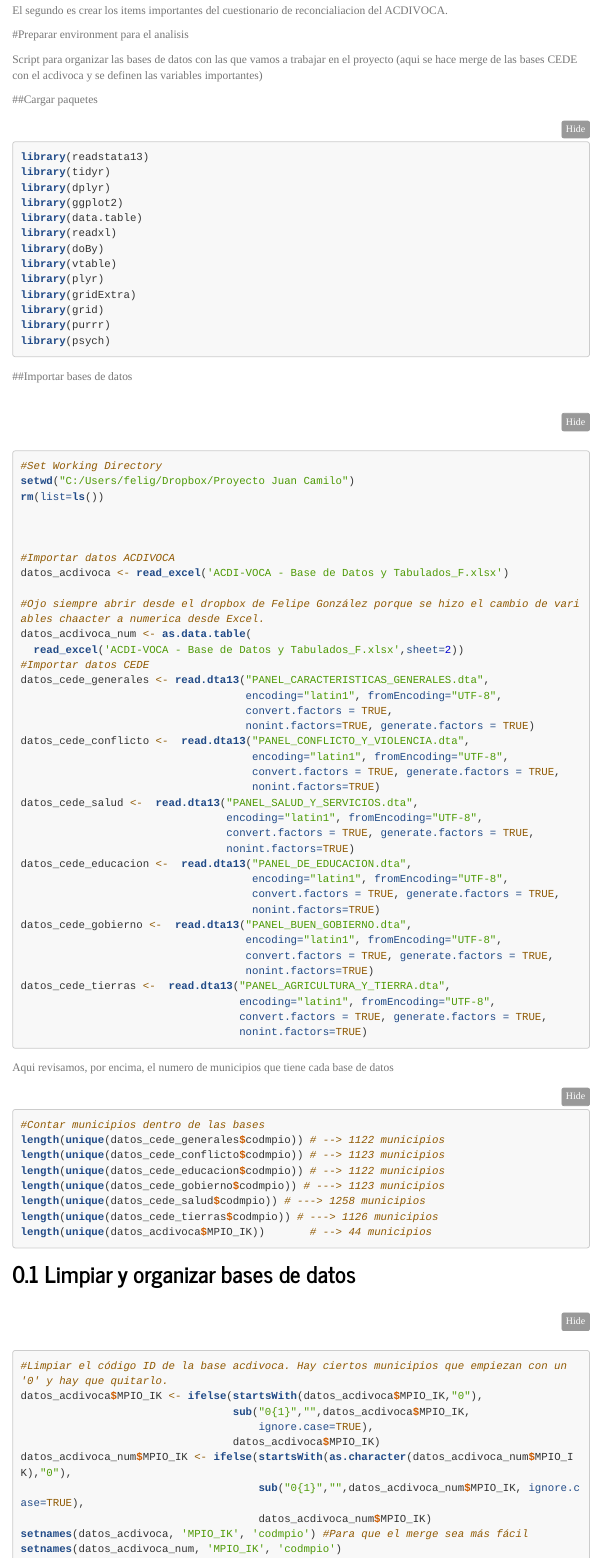
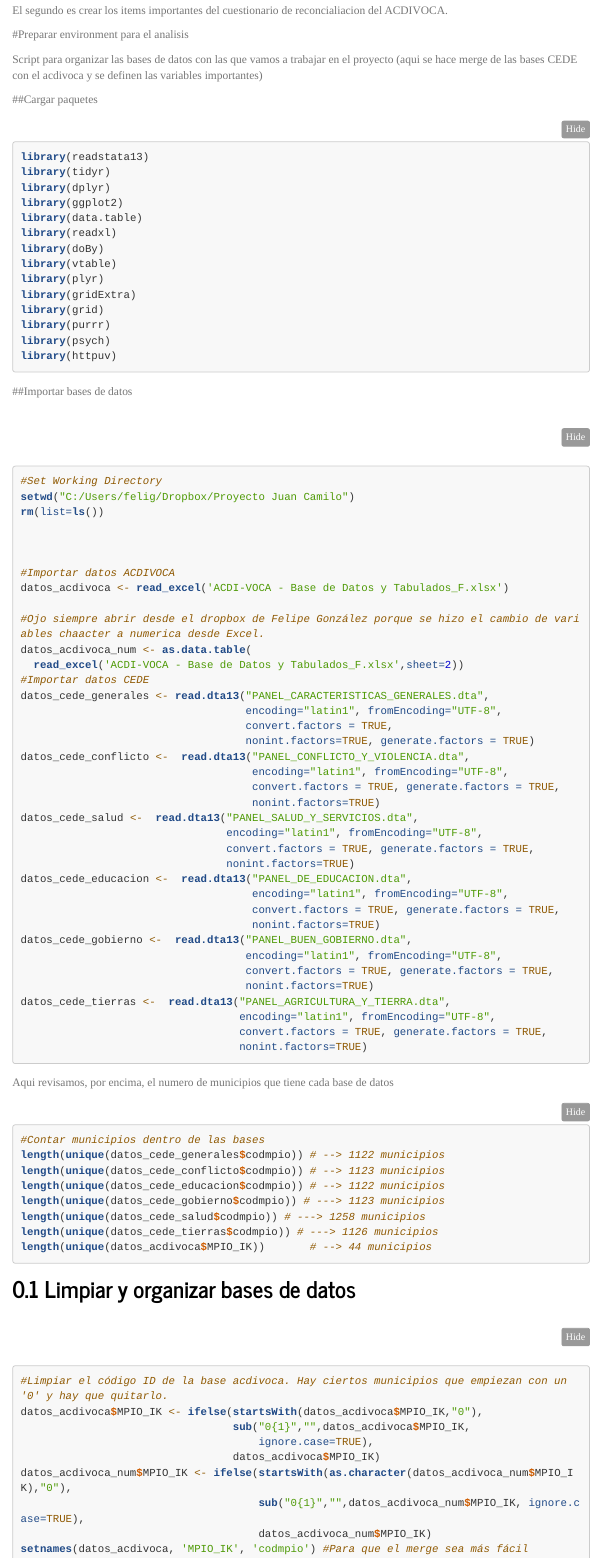
Before and after one commit to feligonza17/ACDI-VOCA, an R Markdown document (Merge_bases.Rmd): the page in a window 1100 px wide, from 290 px down. Rendered offline with R 4.5, knitr and Pandoc, with nearby package versions; the code is not run, so its results and figures are left out; menus at the side of the page are left out; long lines of code are wrapped.

Commit message:
Toca comentar uno por uno

````diff
--- a/Merge_bases.Rmd
+++ b/Merge_bases.Rmd
@@ -53,6 +53,7 @@ library(gridExtra)
 library(grid)
 library(purrr)
 library(psych)
+library(httpuv)
 ```
 
 
--- a/_site.yml
+++ b/_site.yml
@@ -15,12 +15,14 @@ navbar:
           icon: fa-bomb
           href: Violencia_graficos_analisis.html
         - text: "Gobierno"
-          icon: fa-user-secret
+          icon: fa-university
           href: Gobierno_graficos_analisis.html
         - text: "Salud"
+          icon: fa-user-md
           href: Salud_graficos_analisis.html
         - text: "Educacion"
-          href: fa-briefcase-medical
+          icon: fa-chalkboard-teacher
+          href:
     - text: "More"
       icon: fa-gear
       menu:
````
Also changed, not shown: Exploracion_CEDE_Violencia_ACDIVOCA.html, Exploracion_CEDE_Violencia_ACDIVOCA_files/figure-html/unnamed-chunk-11-1.png, Exploracion_CEDE_Violencia_ACDIVOCA_files/figure-html/unnamed-chunk-14-1.png, Exploracion_CEDE_Violencia_ACDIVOCA_files/figure-html/unnamed-chunk-14-2.png, Exploracion_CEDE_Violencia_ACDIVOCA_files/figure-html/unnamed-chunk-7-1.png, Exploracion_CEDE_Violencia_ACDIVOCA_files/figure-html/unnamed-chunk-7-2.png, Gobierno_graficos_analisis.html, Gobierno_graficos_analisis.pdf, Gobierno_graficos_analisis_files/figure-html/unnamed-chunk-1-1.png, Gobierno_graficos_analisis_files/figure-html/unnamed-chunk-11-1.png, Gobierno_graficos_analisis_files/figure-html/unnamed-chunk-16-1.png, Gobierno_graficos_analisis_files/figure-html/unnamed-chunk-20-1.png, Gobierno_graficos_analisis_files/figure-html/unnamed-chunk-6-1.png, Merge_bases.html, 19 more files, 9 other files.
